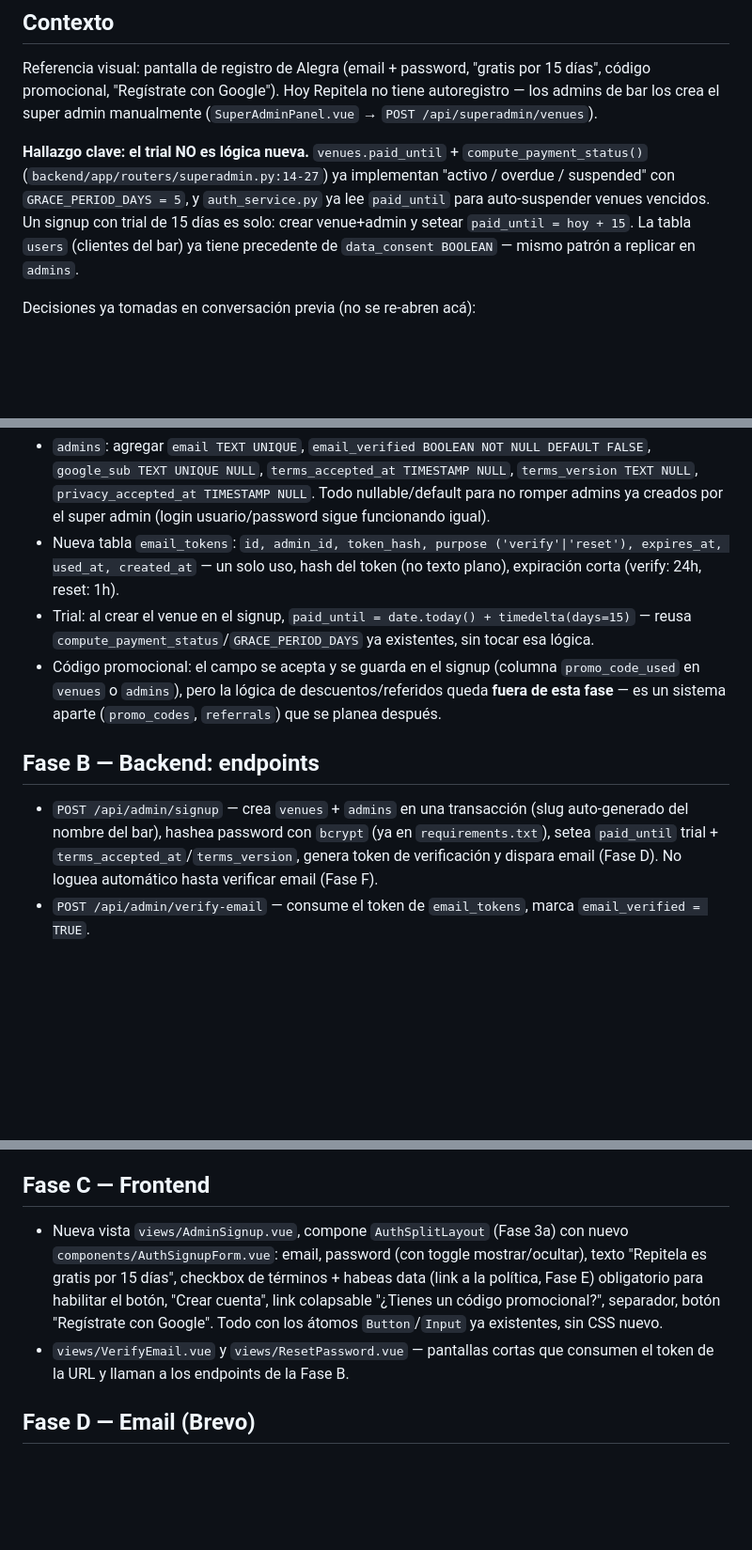
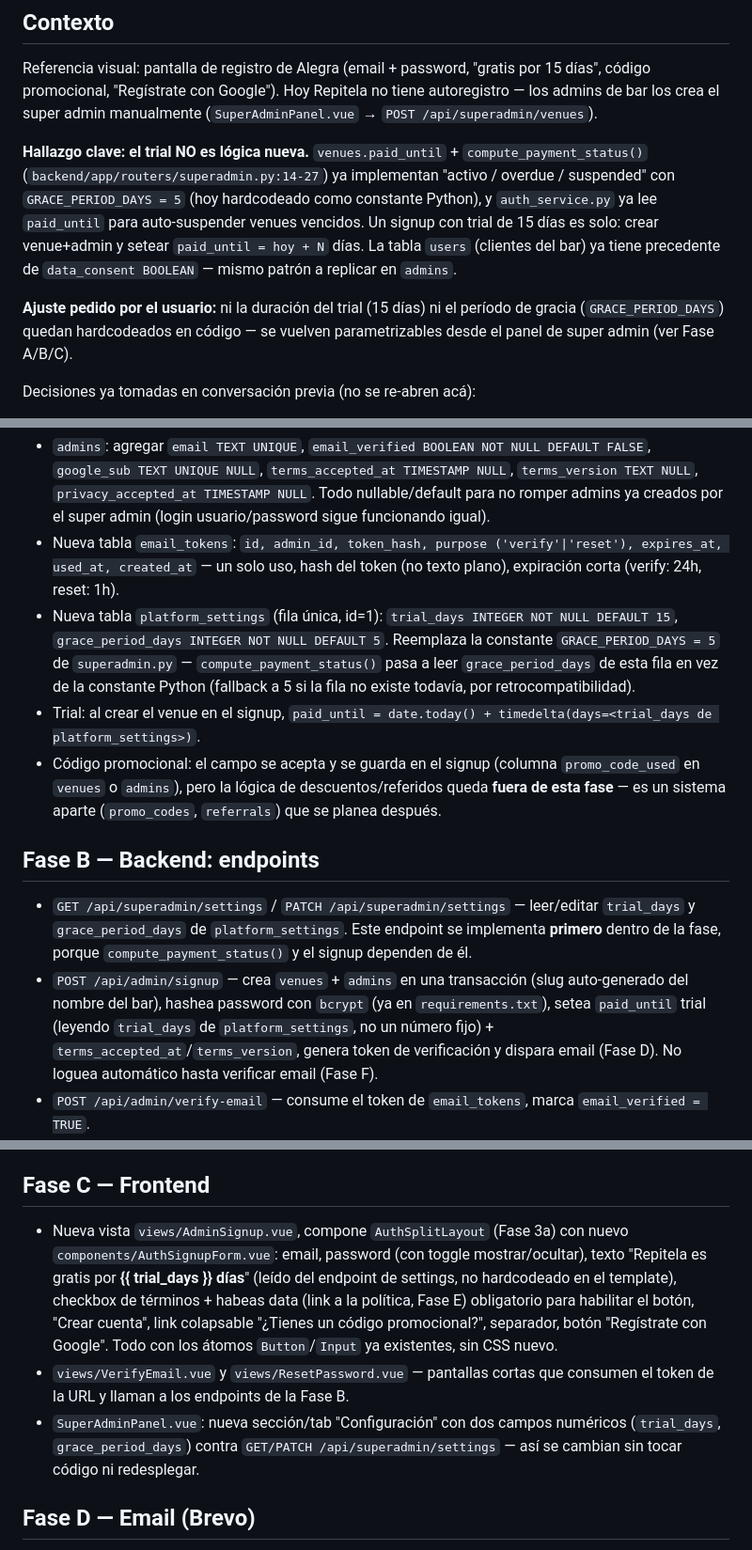
Before and after one commit to kashipu/Music-video, a Markdown page: docs/PLAN_SELF_SIGNUP.md, 3 parts joined by grey strips. Shown at 94% size. GitHub-like rendering; blank space fills up the shorter version.

Commit message:
docs: parametrizar trial/gracia desde superadmin en el plan de self-signup
Reemplaza GRACE_PERIOD_DAYS y el trial de 15 dias hardcodeados por una
tabla platform_settings + endpoint GET/PATCH /api/superadmin/settings,
editable desde un tab nuevo en SuperAdminPanel.vue. compute_payment_status()
pasa a leer grace_period_days de ahi (con fallback a 5 por retrocompat).

Co-Authored-By: Claude Sonnet 5 <noreply@anthropic.com>
Claude-Session: https://claude.ai/code/session_012ntPABhd5GrL33C5zBGnm3

```diff
--- a/docs/PLAN_SELF_SIGNUP.md
+++ b/docs/PLAN_SELF_SIGNUP.md
@@ -4,7 +4,9 @@
 
 Referencia visual: pantalla de registro de Alegra (email + password, "gratis por 15 días", código promocional, "Regístrate con Google"). Hoy Repitela no tiene autoregistro — los admins de bar los crea el super admin manualmente (`SuperAdminPanel.vue` → `POST /api/superadmin/venues`).
 
-**Hallazgo clave: el trial NO es lógica nueva.** `venues.paid_until` + `compute_payment_status()` (`backend/app/routers/superadmin.py:14-27`) ya implementan "activo / overdue / suspended" con `GRACE_PERIOD_DAYS = 5`, y `auth_service.py` ya lee `paid_until` para auto-suspender venues vencidos. Un signup con trial de 15 días es solo: crear venue+admin y setear `paid_until = hoy + 15`. La tabla `users` (clientes del bar) ya tiene precedente de `data_consent BOOLEAN` — mismo patrón a replicar en `admins`.
+**Hallazgo clave: el trial NO es lógica nueva.** `venues.paid_until` + `compute_payment_status()` (`backend/app/routers/superadmin.py:14-27`) ya implementan "activo / overdue / suspended" con `GRACE_PERIOD_DAYS = 5` (hoy hardcodeado como constante Python), y `auth_service.py` ya lee `paid_until` para auto-suspender venues vencidos. Un signup con trial de 15 días es solo: crear venue+admin y setear `paid_until = hoy + N` días. La tabla `users` (clientes del bar) ya tiene precedente de `data_consent BOOLEAN` — mismo patrón a replicar en `admins`.
+
+**Ajuste pedido por el usuario:** ni la duración del trial (15 días) ni el período de gracia (`GRACE_PERIOD_DAYS`) quedan hardcodeados en código — se vuelven parametrizables desde el panel de super admin (ver Fase A/B/C).
 
 Decisiones ya tomadas en conversación previa (no se re-abren acá):
 - Sin Firebase/Supabase — se mantiene SQLite + JWT propio.
@@ -24,12 +26,14 @@ Nueva migración SQL (`backend/app/db/migrations/0XX_admin_selfsignup.sql`):
 
 - `admins`: agregar `email TEXT UNIQUE`, `email_verified BOOLEAN NOT NULL DEFAULT FALSE`, `google_sub TEXT UNIQUE NULL`, `terms_accepted_at TIMESTAMP NULL`, `terms_version TEXT NULL`, `privacy_accepted_at TIMESTAMP NULL`. Todo nullable/default para no romper admins ya creados por el super admin (login usuario/password sigue funcionando igual).
 - Nueva tabla `email_tokens`: `id, admin_id, token_hash, purpose ('verify'|'reset'), expires_at, used_at, created_at` — un solo uso, hash del token (no texto plano), expiración corta (verify: 24h, reset: 1h).
-- Trial: al crear el venue en el signup, `paid_until = date.today() + timedelta(days=15)` — reusa `compute_payment_status`/`GRACE_PERIOD_DAYS` ya existentes, sin tocar esa lógica.
+- Nueva tabla `platform_settings` (fila única, id=1): `trial_days INTEGER NOT NULL DEFAULT 15`, `grace_period_days INTEGER NOT NULL DEFAULT 5`. Reemplaza la constante `GRACE_PERIOD_DAYS = 5` de `superadmin.py` — `compute_payment_status()` pasa a leer `grace_period_days` de esta fila en vez de la constante Python (fallback a 5 si la fila no existe todavía, por retrocompatibilidad).
+- Trial: al crear el venue en el signup, `paid_until = date.today() + timedelta(days=<trial_days de platform_settings>)`.
 - Código promocional: el campo se acepta y se guarda en el signup (columna `promo_code_used` en `venues` o `admins`), pero la lógica de descuentos/referidos queda **fuera de esta fase** — es un sistema aparte (`promo_codes`, `referrals`) que se planea después.
 
 ## Fase B — Backend: endpoints
 
-- `POST /api/admin/signup` — crea `venues` + `admins` en una transacción (slug auto-generado del nombre del bar), hashea password con `bcrypt` (ya en `requirements.txt`), setea `paid_until` trial + `terms_accepted_at`/`terms_version`, genera token de verificación y dispara email (Fase D). No loguea automático hasta verificar email (Fase F).
+- `GET /api/superadmin/settings` / `PATCH /api/superadmin/settings` — leer/editar `trial_days` y `grace_period_days` de `platform_settings`. Este endpoint se implementa **primero** dentro de la fase, porque `compute_payment_status()` y el signup dependen de él.
+- `POST /api/admin/signup` — crea `venues` + `admins` en una transacción (slug auto-generado del nombre del bar), hashea password con `bcrypt` (ya en `requirements.txt`), setea `paid_until` trial (leyendo `trial_days` de `platform_settings`, no un número fijo) + `terms_accepted_at`/`terms_version`, genera token de verificación y dispara email (Fase D). No loguea automático hasta verificar email (Fase F).
 - `POST /api/admin/verify-email` — consume el token de `email_tokens`, marca `email_verified = TRUE`.
 - `POST /api/admin/forgot-password` — genera token de reset, dispara email. Respuesta genérica siempre ("si el correo existe, te enviamos instrucciones") — no revela si el email existe (Fase F).
 - `POST /api/admin/reset-password` — consume token, actualiza `password_hash`.
@@ -38,8 +42,9 @@ Nueva migración SQL (`backend/app/db/migrations/0XX_admin_selfsignup.sql`):
 
 ## Fase C — Frontend
 
-- Nueva vista `views/AdminSignup.vue`, compone `AuthSplitLayout` (Fase 3a) con nuevo `components/AuthSignupForm.vue`: email, password (con toggle mostrar/ocultar), texto "Repitela es gratis por 15 días", checkbox de términos + habeas data (link a la política, Fase E) obligatorio para habilitar el botón, "Crear cuenta", link colapsable "¿Tienes un código promocional?", separador, botón "Regístrate con Google". Todo con los átomos `Button`/`Input` ya existentes, sin CSS nuevo.
+- Nueva vista `views/AdminSignup.vue`, compone `AuthSplitLayout` (Fase 3a) con nuevo `components/AuthSignupForm.vue`: email, password (con toggle mostrar/ocultar), texto "Repitela es gratis por **{{ trial_days }} días**" (leído del endpoint de settings, no hardcodeado en el template), checkbox de términos + habeas data (link a la política, Fase E) obligatorio para habilitar el botón, "Crear cuenta", link colapsable "¿Tienes un código promocional?", separador, botón "Regístrate con Google". Todo con los átomos `Button`/`Input` ya existentes, sin CSS nuevo.
 - `views/VerifyEmail.vue` y `views/ResetPassword.vue` — pantallas cortas que consumen el token de la URL y llaman a los endpoints de la Fase B.
+- `SuperAdminPanel.vue`: nueva sección/tab "Configuración" con dos campos numéricos (`trial_days`, `grace_period_days`) contra `GET/PATCH /api/superadmin/settings` — así se cambian sin tocar código ni redesplegar.
 
 ## Fase D — Email (Brevo)
 
```
